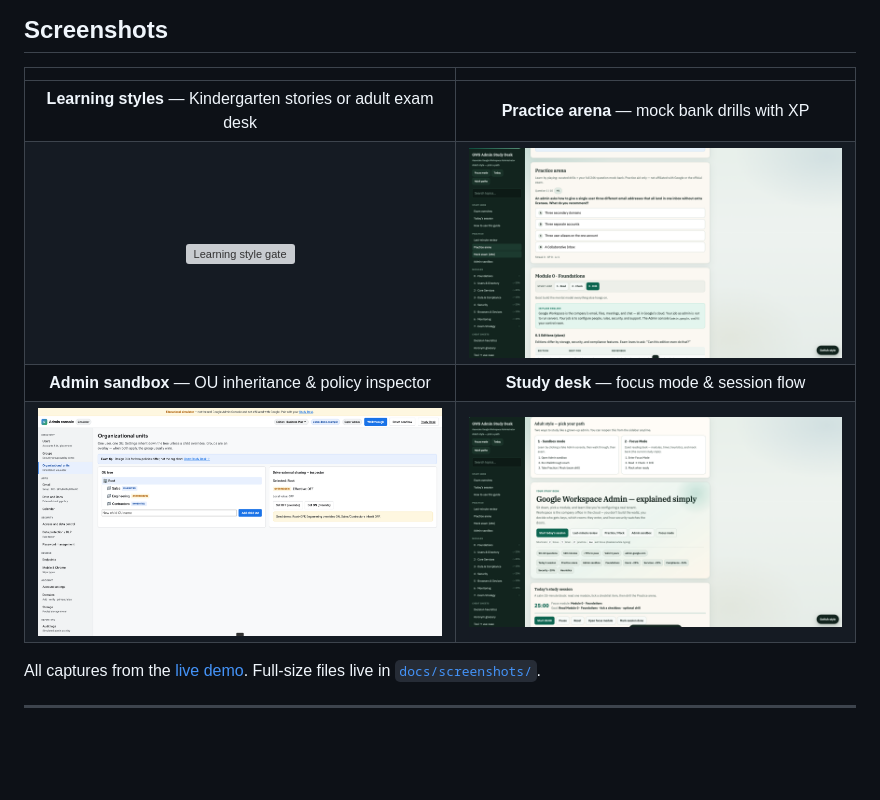
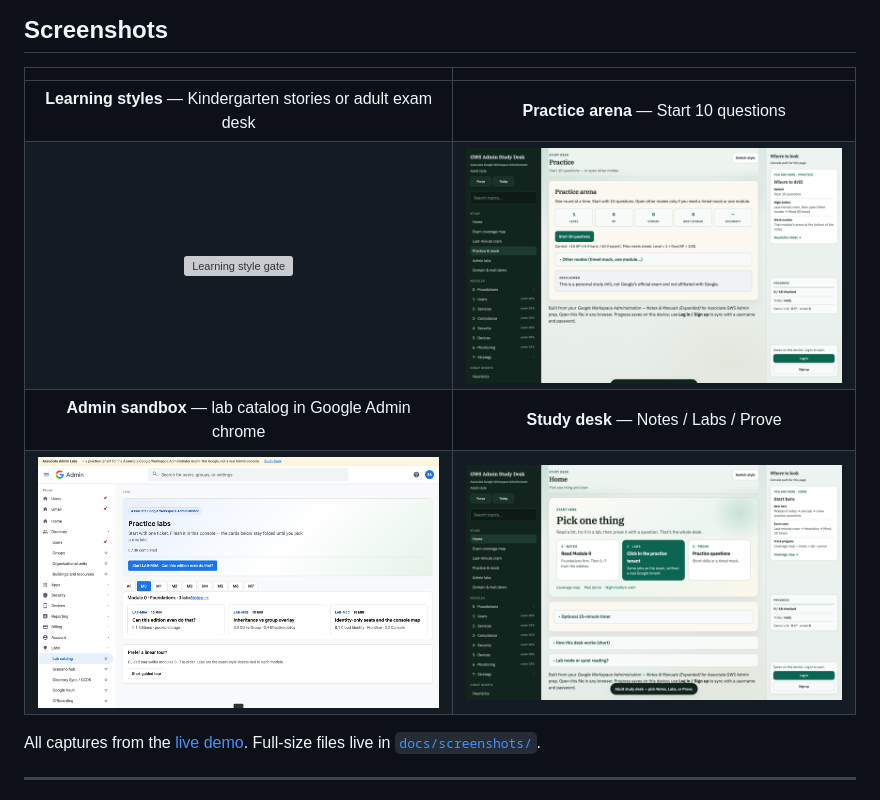
Before and after one commit to azibfikri/GWS_AdminTrainingSelfLearn, a Markdown page: README.md, the part around one of its changes. GitHub-like rendering; pictures changed too: docs/screenshots/01-study-desk.png, docs/screenshots/02-practice-arena.png, docs/screenshots/03-admin-sandbox.png; blank space fills up the shorter version; grey boxes are pictures that could not be loaded.

```diff
--- a/README.md
+++ b/README.md
@@ -126,10 +126,10 @@ Optional env overrides:
 
 | | |
 |:---:|:---:|
-| **Learning styles** — Kindergarten stories or adult exam desk | **Practice arena** — mock bank drills with XP |
+| **Learning styles** — Kindergarten stories or adult exam desk | **Practice arena** — Start 10 questions |
 | [![Learning style gate](docs/screenshots/04-learning-styles.png)](https://gws-admin-study-guide.vercel.app/) | [![Practice arena quiz](docs/screenshots/02-practice-arena.png)](https://gws-admin-study-guide.vercel.app/#practice) |
-| **Admin sandbox** — OU inheritance & policy inspector | **Study desk** — focus mode & session flow |
-| [![Admin console simulator](docs/screenshots/03-admin-sandbox.png)](https://gws-admin-study-guide.vercel.app/gws-admin-console.html) | [![Study desk overview](docs/screenshots/01-study-desk.png)](https://gws-admin-study-guide.vercel.app/) |
+| **Admin sandbox** — lab catalog in Google Admin chrome | **Study desk** — Notes / Labs / Prove |
+| [![Admin console simulator](docs/screenshots/03-admin-sandbox.png)](https://gws-admin-study-guide.vercel.app/gws-admin-console.html#labs) | [![Study desk overview](docs/screenshots/01-study-desk.png)](https://gws-admin-study-guide.vercel.app/) |
 
 All captures from the [live demo](https://gws-admin-study-guide.vercel.app/). Full-size files live in [`docs/screenshots/`](docs/screenshots/).
 
```
Also changed, not shown: other parts of README.md (+7 -7 lines), 1 other file.
